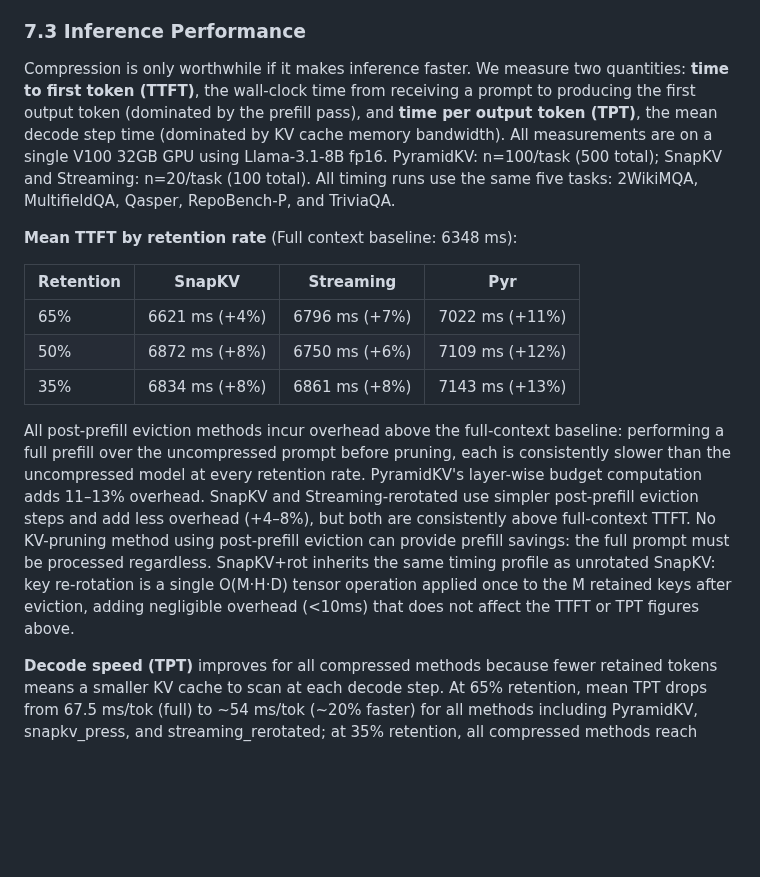
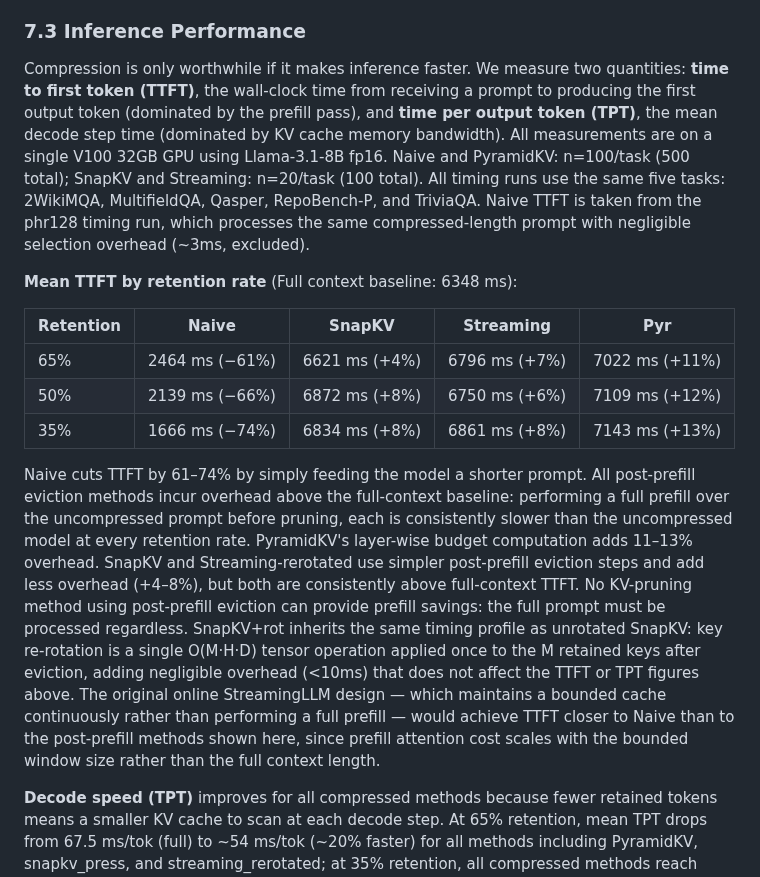
Before and after one commit to benzenecacheq/llmopt, a Markdown page: pprune/paper_kv_faithfulness.md, the part around the change. Rendered like a GitHub page; blank space fills up the shorter version.

Commit message:
Add Naive TTFT to §7.3 table; note original streaming TTFT profile
Naive TTFT (2464/2139/1666 ms at 65/50/35%) taken from phr128 timing
run — same compressed prompt length, ~3ms selection overhead excluded.
Adds context showing post-prefill methods are 3-4× slower than Naive
at TTFT, not merely slower than full context.

Add prose note that original online StreamingLLM would achieve TTFT
closer to Naive than to post-prefill methods, since its prefill
attention cost scales with the bounded window size, not full context.

Co-Authored-By: Claude Sonnet 4.6 <noreply@anthropic.com>

```diff
--- a/pprune/paper_kv_faithfulness.md
+++ b/pprune/paper_kv_faithfulness.md
@@ -495,17 +495,17 @@ Mistral SnapKV+rot F_out (78.2%/74.3%/70.1% at 65/50/35%) mirrors the Llama patt
 
 ### 7.3 Inference Performance
 
-Compression is only worthwhile if it makes inference faster. We measure two quantities: **time to first token (TTFT)**, the wall-clock time from receiving a prompt to producing the first output token (dominated by the prefill pass), and **time per output token (TPT)**, the mean decode step time (dominated by KV cache memory bandwidth). All measurements are on a single V100 32GB GPU using Llama-3.1-8B fp16. PyramidKV: n=100/task (500 total); SnapKV and Streaming: n=20/task (100 total). All timing runs use the same five tasks: 2WikiMQA, MultifieldQA, Qasper, RepoBench-P, and TriviaQA.
+Compression is only worthwhile if it makes inference faster. We measure two quantities: **time to first token (TTFT)**, the wall-clock time from receiving a prompt to producing the first output token (dominated by the prefill pass), and **time per output token (TPT)**, the mean decode step time (dominated by KV cache memory bandwidth). All measurements are on a single V100 32GB GPU using Llama-3.1-8B fp16. Naive and PyramidKV: n=100/task (500 total); SnapKV and Streaming: n=20/task (100 total). All timing runs use the same five tasks: 2WikiMQA, MultifieldQA, Qasper, RepoBench-P, and TriviaQA. Naive TTFT is taken from the phr128 timing run, which processes the same compressed-length prompt with negligible selection overhead (~3ms, excluded).
 
 **Mean TTFT by retention rate** (Full context baseline: 6348 ms):
 
-| Retention | SnapKV        | Streaming     | Pyr           |
-|-----------|---------------|---------------|---------------|
-| 65%       | 6621 ms (+4%) | 6796 ms (+7%) | 7022 ms (+11%) |
-| 50%       | 6872 ms (+8%) | 6750 ms (+6%) | 7109 ms (+12%) |
-| 35%       | 6834 ms (+8%) | 6861 ms (+8%) | 7143 ms (+13%) |
+| Retention | Naive          | SnapKV        | Streaming     | Pyr            |
+|-----------|----------------|---------------|---------------|----------------|
+| 65%       | 2464 ms (−61%) | 6621 ms (+4%) | 6796 ms (+7%) | 7022 ms (+11%) |
+| 50%       | 2139 ms (−66%) | 6872 ms (+8%) | 6750 ms (+6%) | 7109 ms (+12%) |
+| 35%       | 1666 ms (−74%) | 6834 ms (+8%) | 6861 ms (+8%) | 7143 ms (+13%) |
 
-All post-prefill eviction methods incur overhead above the full-context baseline: performing a full prefill over the uncompressed prompt before pruning, each is consistently slower than the uncompressed model at every retention rate. PyramidKV's layer-wise budget computation adds 11–13% overhead. SnapKV and Streaming-rerotated use simpler post-prefill eviction steps and add less overhead (+4–8%), but both are consistently above full-context TTFT. No KV-pruning method using post-prefill eviction can provide prefill savings: the full prompt must be processed regardless. SnapKV+rot inherits the same timing profile as unrotated SnapKV: key re-rotation is a single O(M·H·D) tensor operation applied once to the M retained keys after eviction, adding negligible overhead (<10ms) that does not affect the TTFT or TPT figures above.
+Naive cuts TTFT by 61–74% by simply feeding the model a shorter prompt. All post-prefill eviction methods incur overhead above the full-context baseline: performing a full prefill over the uncompressed prompt before pruning, each is consistently slower than the uncompressed model at every retention rate. PyramidKV's layer-wise budget computation adds 11–13% overhead. SnapKV and Streaming-rerotated use simpler post-prefill eviction steps and add less overhead (+4–8%), but both are consistently above full-context TTFT. No KV-pruning method using post-prefill eviction can provide prefill savings: the full prompt must be processed regardless. SnapKV+rot inherits the same timing profile as unrotated SnapKV: key re-rotation is a single O(M·H·D) tensor operation applied once to the M retained keys after eviction, adding negligible overhead (<10ms) that does not affect the TTFT or TPT figures above. The original online StreamingLLM design — which maintains a bounded cache continuously rather than performing a full prefill — would achieve TTFT closer to Naive than to the post-prefill methods shown here, since prefill attention cost scales with the bounded window size rather than the full context length.
 
 **Decode speed (TPT)** improves for all compressed methods because fewer retained tokens means a smaller KV cache to scan at each decode step. At 65% retention, mean TPT drops from 67.5 ms/tok (full) to ~54 ms/tok (~20% faster) for all methods including PyramidKV, snapkv_press, and streaming_rerotated; at 35% retention, all compressed methods reach ~44–48 ms/tok (~29–35% faster).
 
```
